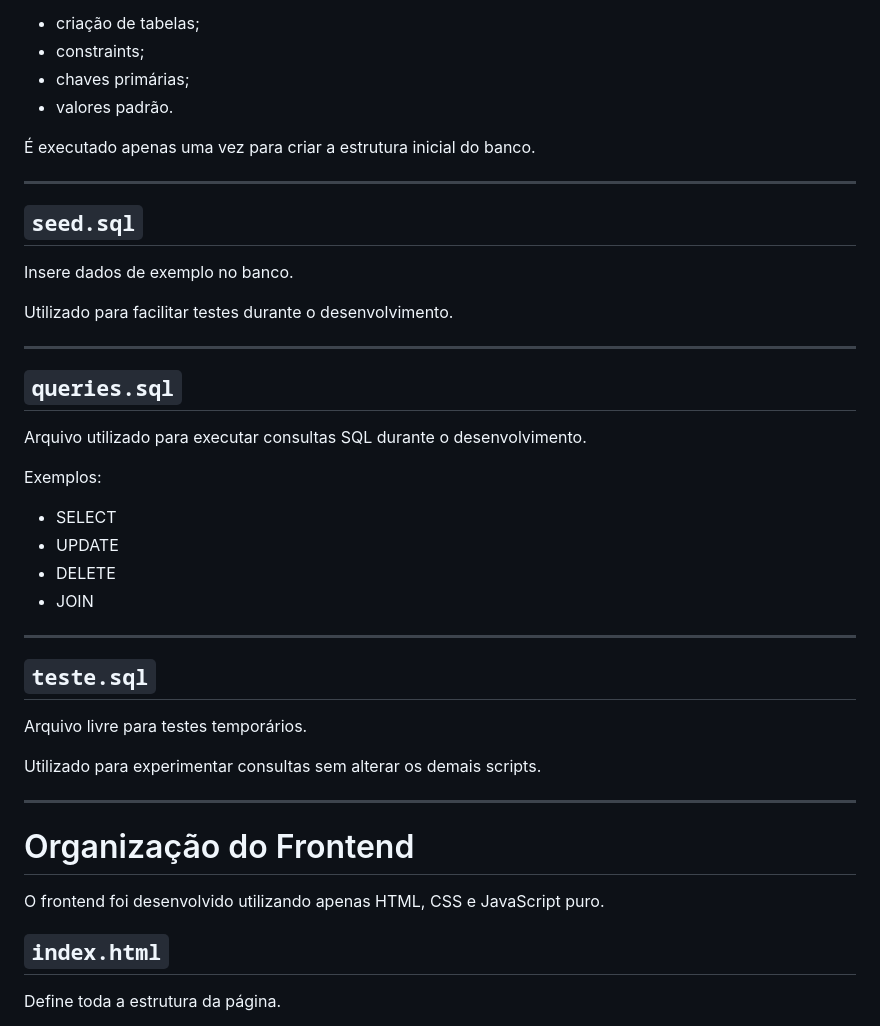
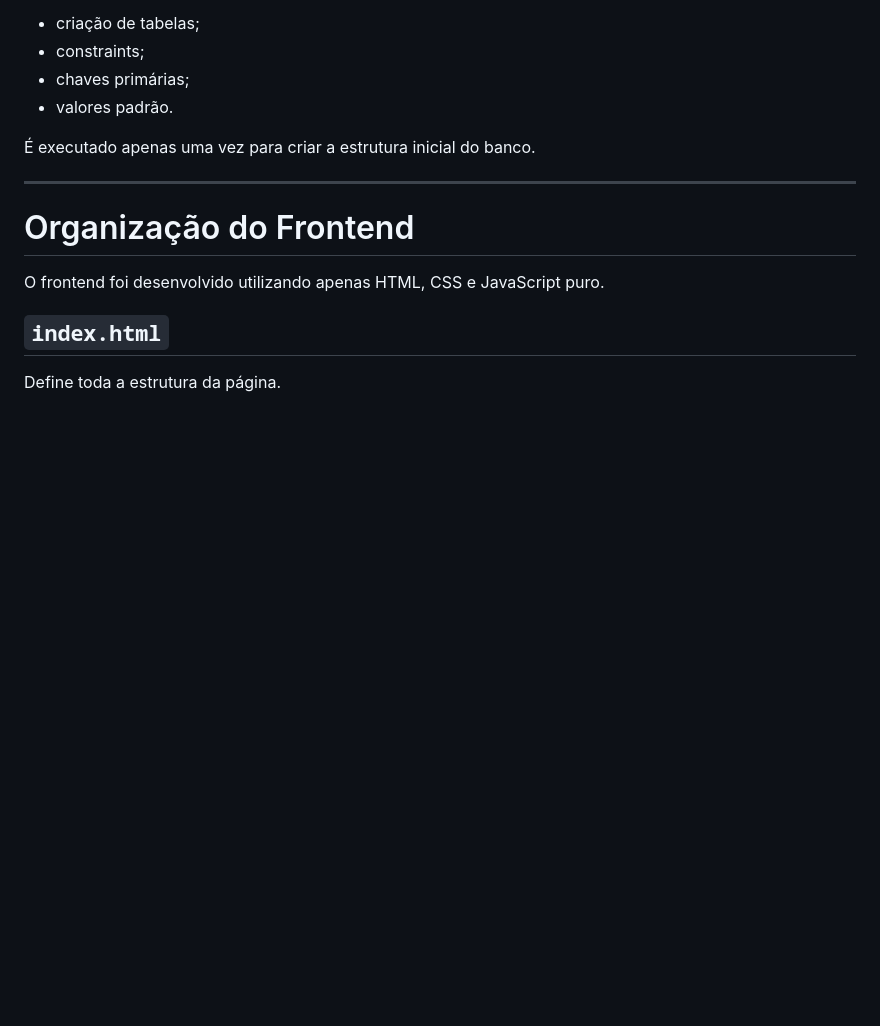
Before and after one commit to gusmezomo/user-registration-postgreesql, a Markdown page: README.md, the part around one of its changes. Rendered like a GitHub page; blank space fills up the shorter version.

```diff
--- a/README.md
+++ b/README.md
@@ -369,35 +325,6 @@ Exemplo:
 
 ---
 
-## `seed.sql`
-
-Insere dados de exemplo no banco.
-
-Utilizado para facilitar testes durante o desenvolvimento.
-
----
-
-## `queries.sql`
-
-Arquivo utilizado para executar consultas SQL durante o desenvolvimento.
-
-Exemplos:
-
-- SELECT
-- UPDATE
-- DELETE
-- JOIN
-
----
-
-## `teste.sql`
-
-Arquivo livre para testes temporários.
-
-Utilizado para experimentar consultas sem alterar os demais scripts.
-
----
-
 # Organização do Frontend
 
 O frontend foi desenvolvido utilizando apenas HTML, CSS e JavaScript puro.
```
Also changed, not shown: other parts of README.md (+7 -51 lines).
